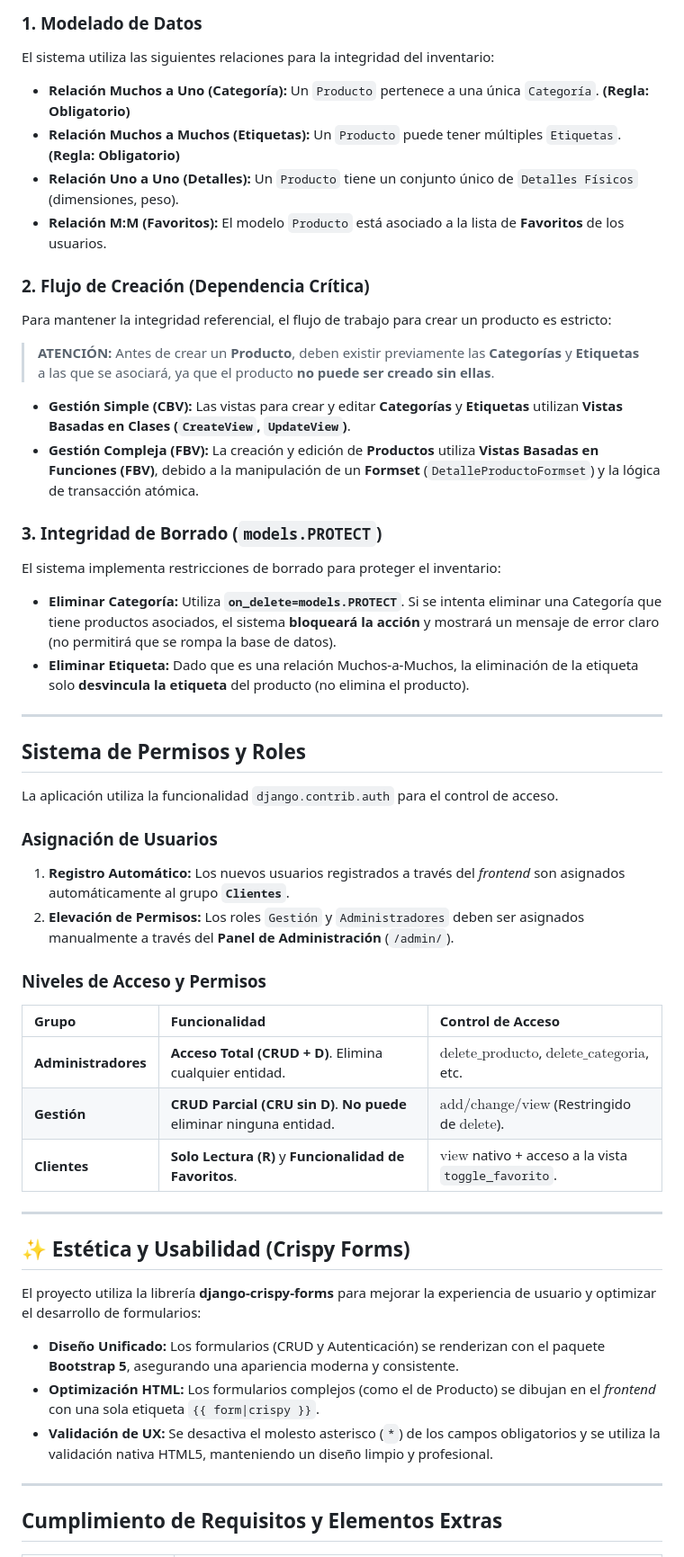
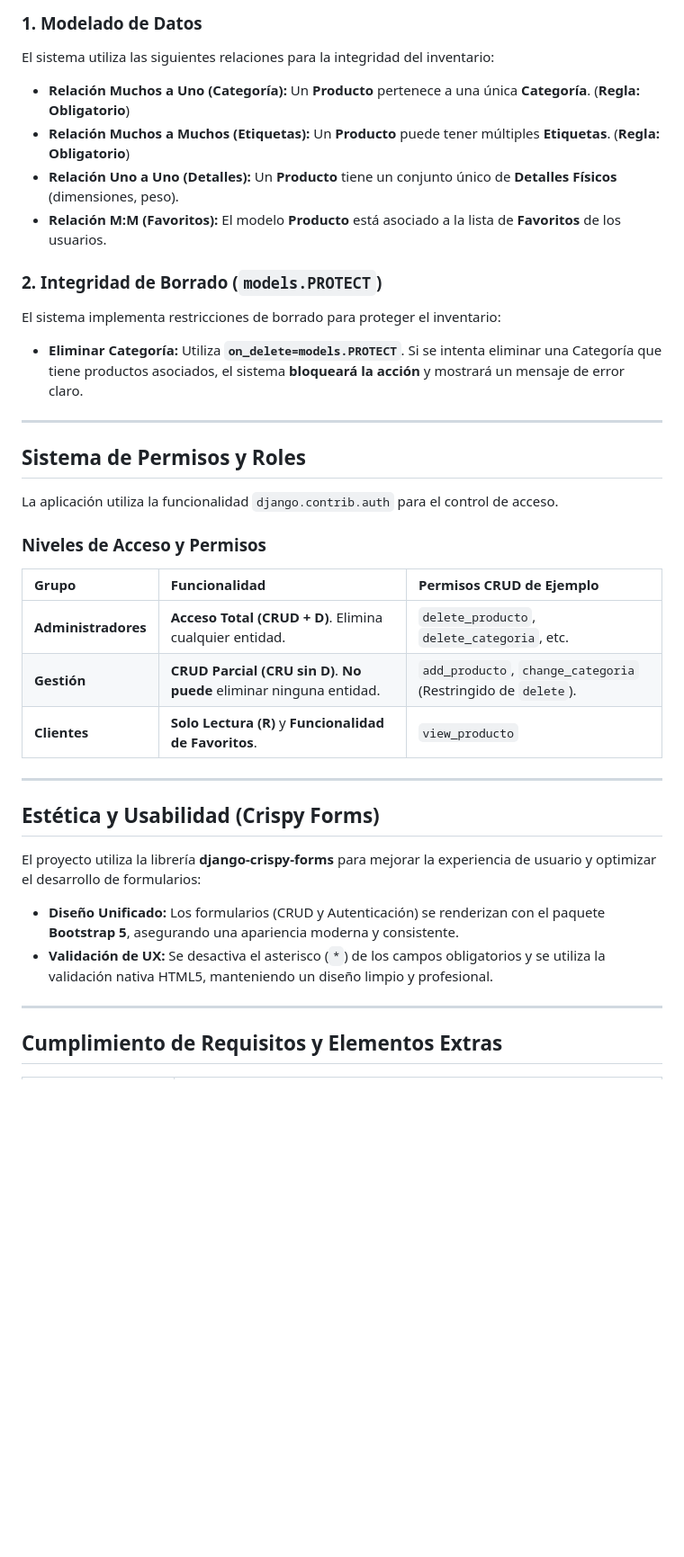
Before and after one commit to CarMalNie/Gestion-Inventario-Django, a Markdown page: README.md, the part around one of its changes. Shown at 90% size. Rendered like a GitHub page; blank space fills up the shorter version.

Commit message:
Se actualiza el README.md

```diff
--- a/README.md
+++ b/README.md
@@ -55,26 +55,16 @@ Una vez instaladas las dependencias, la base de datos debe inicializarse:
 
 El sistema utiliza las siguientes relaciones para la integridad del inventario:
 
-  * **Relación Muchos a Uno (Categoría):** Un `Producto` pertenece a una única `Categoría`. **(Regla: Obligatorio)**
-  * **Relación Muchos a Muchos (Etiquetas):** Un `Producto` puede tener múltiples `Etiquetas`. **(Regla: Obligatorio)**
-  * **Relación Uno a Uno (Detalles):** Un `Producto` tiene un conjunto único de `Detalles Físicos` (dimensiones, peso).
-  * **Relación M:M (Favoritos):** El modelo `Producto` está asociado a la lista de **Favoritos** de los usuarios.
+  * **Relación Muchos a Uno (Categoría):** Un **Producto** pertenece a una única **Categoría**. (**Regla: Obligatorio**)
+  * **Relación Muchos a Muchos (Etiquetas):** Un **Producto** puede tener múltiples **Etiquetas**. (**Regla: Obligatorio**)
+  * **Relación Uno a Uno (Detalles):** Un **Producto** tiene un conjunto único de **Detalles Físicos** (dimensiones, peso).
+  * **Relación M:M (Favoritos):** El modelo **Producto** está asociado a la lista de **Favoritos** de los usuarios.
 
-### 2\. Flujo de Creación (Dependencia Crítica)
-
-Para mantener la integridad referencial, el flujo de trabajo para crear un producto es estricto:
-
-> **ATENCIÓN:** Antes de crear un **Producto**, deben existir previamente las **Categorías** y **Etiquetas** a las que se asociará, ya que el producto **no puede ser creado sin ellas**.
-
-  * **Gestión Simple (CBV):** Las vistas para crear y editar **Categorías** y **Etiquetas** utilizan **Vistas Basadas en Clases (`CreateView`, `UpdateView`)**.
-  * **Gestión Compleja (FBV):** La creación y edición de **Productos** utiliza **Vistas Basadas en Funciones (FBV)**, debido a la manipulación de un **Formset** (`DetalleProductoFormset`) y la lógica de transacción atómica.
-
-### 3\. Integridad de Borrado (`models.PROTECT`)
+### 2\. Integridad de Borrado (`models.PROTECT`)
 
 El sistema implementa restricciones de borrado para proteger el inventario:
 
-  * **Eliminar Categoría:** Utiliza **`on_delete=models.PROTECT`**. Si se intenta eliminar una Categoría que tiene productos asociados, el sistema **bloqueará la acción** y mostrará un mensaje de error claro (no permitirá que se rompa la base de datos).
-  * **Eliminar Etiqueta:** Dado que es una relación Muchos-a-Muchos, la eliminación de la etiqueta solo **desvincula la etiqueta** del producto (no elimina el producto).
+  * **Eliminar Categoría:** Utiliza **`on_delete=models.PROTECT`**. Si se intenta eliminar una Categoría que tiene productos asociados, el sistema **bloqueará la acción** y mostrará un mensaje de error claro.
 
 -----
 
@@ -82,28 +72,22 @@ El sistema implementa restricciones de borrado para proteger el inventario:
 
 La aplicación utiliza la funcionalidad `django.contrib.auth` para el control de acceso.
 
-### Asignación de Usuarios
-
-1.  **Registro Automático:** Los nuevos usuarios registrados a través del *frontend* son asignados automáticamente al grupo **`Clientes`**.
-2.  **Elevación de Permisos:** Los roles `Gestión` y `Administradores` deben ser asignados manualmente a través del **Panel de Administración** (`/admin/`).
-
 ### Niveles de Acceso y Permisos
 
-| Grupo | Funcionalidad | Control de Acceso |
+| Grupo | Funcionalidad | Permisos CRUD de Ejemplo |
 | :--- | :--- | :--- |
-| **Administradores** | **Acceso Total (CRUD + D)**. Elimina cualquier entidad. | $\text{delete\_producto}$, $\text{delete\_categoria}$, etc. |
-| **Gestión** | **CRUD Parcial (CRU sin D)**. **No puede** eliminar ninguna entidad. | $\text{add/change/view}$ (Restringido de $\text{delete}$). |
-| **Clientes** | **Solo Lectura (R)** y **Funcionalidad de Favoritos**. | $\text{view}$ nativo + acceso a la vista `toggle_favorito`. |
+| **Administradores** | **Acceso Total (CRUD + D)**. Elimina cualquier entidad. | `delete_producto`, `delete_categoria`, etc. |
+| **Gestión** | **CRUD Parcial (CRU sin D)**. **No puede** eliminar ninguna entidad. | `add_producto`, `change_categoria` (Restringido de `delete`). |
+| **Clientes** | **Solo Lectura (R)** y **Funcionalidad de Favoritos**. | `view_producto` |
 
 -----
 
-## ✨ Estética y Usabilidad (Crispy Forms)
+## Estética y Usabilidad (Crispy Forms)
 
 El proyecto utiliza la librería **django-crispy-forms** para mejorar la experiencia de usuario y optimizar el desarrollo de formularios:
 
   * **Diseño Unificado:** Los formularios (CRUD y Autenticación) se renderizan con el paquete **Bootstrap 5**, asegurando una apariencia moderna y consistente.
-  * **Optimización HTML:** Los formularios complejos (como el de Producto) se dibujan en el *frontend* con una sola etiqueta `{{ form|crispy }}`.
-  * **Validación de UX:** Se desactiva el molesto asterisco (`*`) de los campos obligatorios y se utiliza la validación nativa HTML5, manteniendo un diseño limpio y profesional.
+  * **Validación de UX:** Se desactiva el asterisco (`*`) de los campos obligatorios y se utiliza la validación nativa HTML5, manteniendo un diseño limpio y profesional.
 
 -----
 
```
Also changed, not shown: other parts of README.md (+3 -3 lines).
